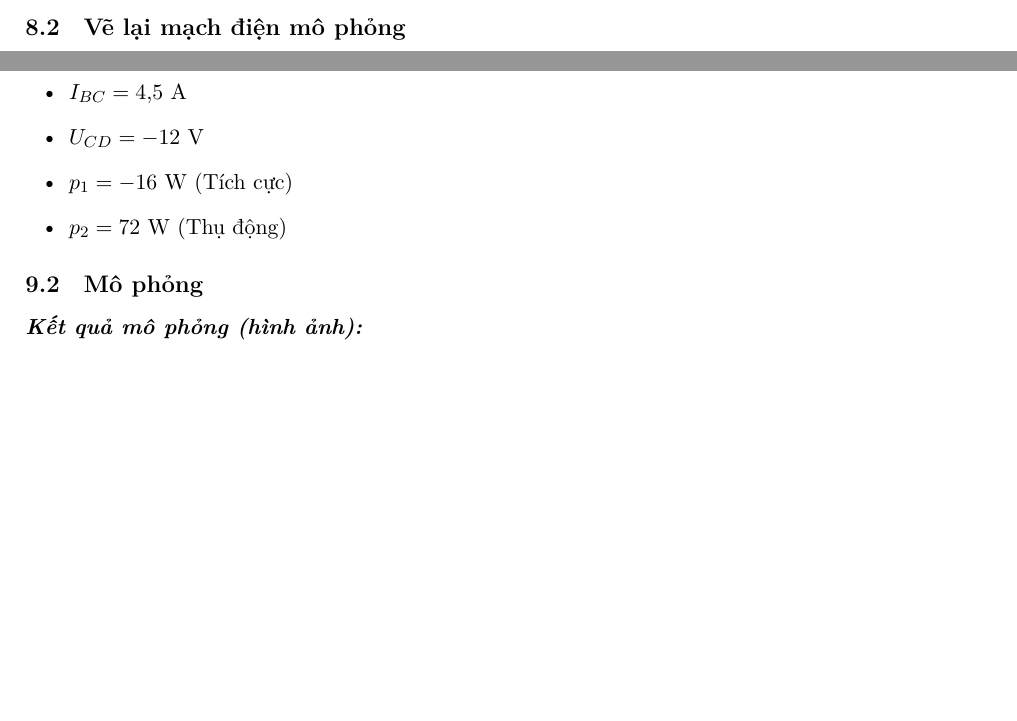
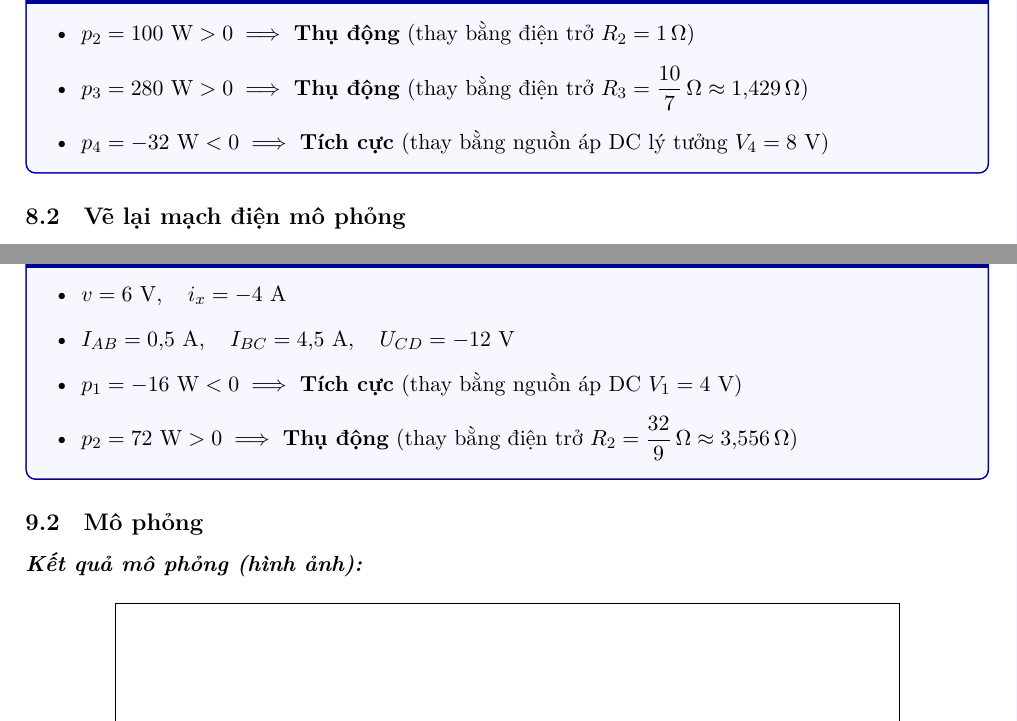
Before and after one commit to NexoZegknost/Electrical-Electronic---Labraratory, a LaTeX document (Lab1/main.tex, which reads Lab1/tex/exercises/ex08.tex, Lab1/tex/exercises/ex09.tex): two parts of pages 18 and 20 of 22, joined at a grey line, cut at the place of the change, the shorter picture padded with empty space. Compiled offline with XeLaTeX.

Commit message:
Lab 1: Added answer frame

```diff
--- a/Lab1/tex/exercises/ex08.tex
+++ b/Lab1/tex/exercises/ex08.tex
@@ -33,6 +33,14 @@ p_5 &= -12\text{ V} \times (0{,}4 \times 10\text{ A}) = -12\text{ V} \times 4\te
 \sum p &= -300 + 100 + 280 - 32 - 48 = 0\text{ W}
 \end{align*}
 
+\begin{dapsobox}
+  \begin{itemize}[leftmargin=1.5em]
+    \item $p_2 = 100\text{ W} > 0 \implies$ \textbf{Thụ động} (thay bằng điện trở $R_2 = 1\,\Omega$)
+    \item $p_3 = 280\text{ W} > 0 \implies$ \textbf{Thụ động} (thay bằng điện trở $R_3 = \dfrac{10}{7}\,\Omega \approx 1{,}429\,\Omega$)
+    \item $p_4 = -32\text{ W} < 0 \implies$ \textbf{Tích cực} (thay bằng nguồn áp DC lý tưởng $V_4 = 8\text{ V}$)
+  \end{itemize}
+\end{dapsobox}
+
 \subsection{Vẽ lại mạch điện mô phỏng}
 \drawfig{ex8_redraw}{Sơ đồ mạch vẽ lại với các phần tử đại diện}
 
--- a/Lab1/tex/exercises/ex09.tex
+++ b/Lab1/tex/exercises/ex09.tex
@@ -38,8 +33,11 @@ I_{AB} &= \frac{v}{12\,\Omega} = \frac{6\text{ V}}{12\,\Omega} = 0{,}5\text{ A}
-  \item $I_{BC} = 4{,}5\text{ A}$
-  \item $U_{CD} = -12\text{ V}$
-  \item $p_1 = -16\text{ W}$ (Tích cực)
-  \item $p_2 = 72\text{ W}$ (Thụ động)
-\end{itemize}
+\begin{dapsobox}
+  \begin{itemize}[leftmargin=1.5em]
+    \item $v = 6\text{ V}, \quad i_x = -4\text{ A}$
+    \item $I_{AB} = 0{,}5\text{ A}, \quad I_{BC} = 4{,}5\text{ A}, \quad U_{CD} = -12\text{ V}$
+    \item $p_1 = -16\text{ W} < 0 \implies$ \textbf{Tích cực} (thay bằng nguồn áp DC $V_1 = 4\text{ V}$)
+    \item $p_2 = 72\text{ W} > 0 \implies$ \textbf{Thụ động} (thay bằng điện trở $R_2 = \dfrac{32}{9}\,\Omega \approx 3{,}556\,\Omega$)
+  \end{itemize}
+\end{dapsobox}
 
 \subsection{Mô phỏng}
 \simresult
```
Also changed, not shown: Lab1/tex/exercises/ex07.tex (+6 -5 lines), Lab1/tex/exercises/ex10.tex (+5 -4 lines), Lab1/tex/exercises/ex09.tex (5 more changed lines).
